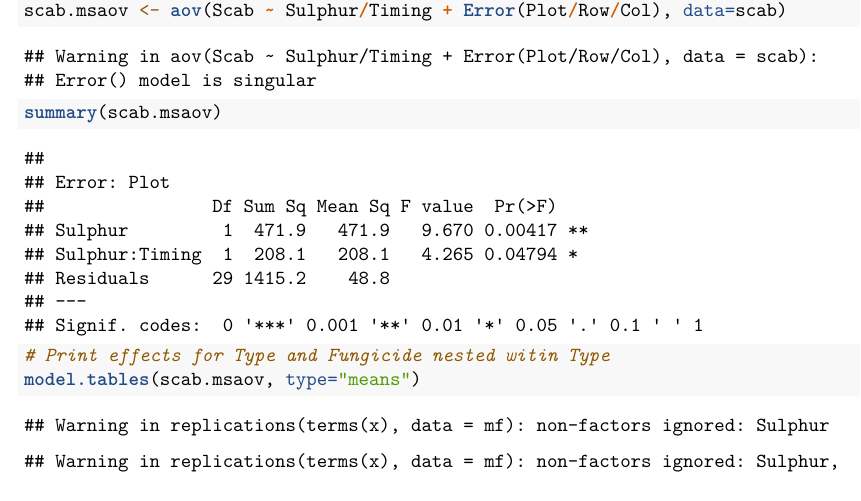
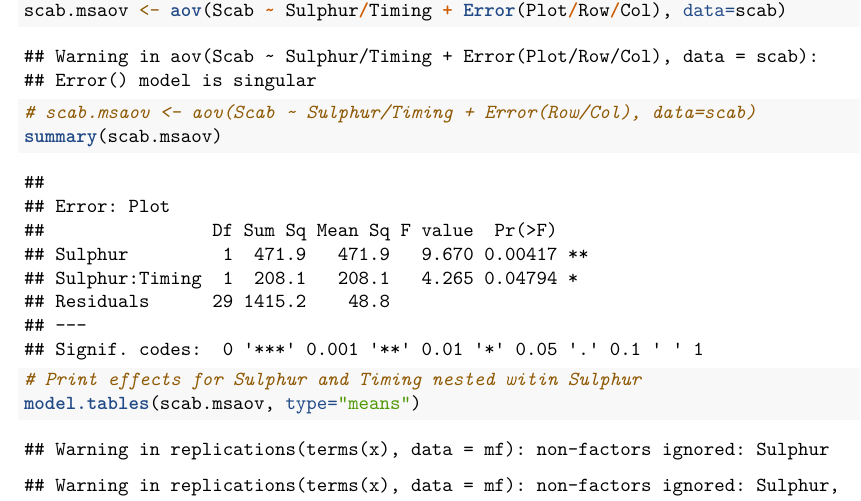
Before and after one commit to YTangNL/DABE, an R Markdown document (DABE_week4_practice.Rmd): part of page 2 of 8, cut so that both start at the same text. Rendered offline with R 4.5, knitr and Pandoc, then LaTeX, with nearby package versions.

Commit message:
Update DABE_week4_practice.Rmd

```diff
--- a/DABE_week4_practice.Rmd
+++ b/DABE_week4_practice.Rmd
@@ -34,9 +34,10 @@ scab$Col <- as.factor(scab$Col)
 
 # One-way ANOVA with blocking and nested treatment structure (multi-stratum)
 scab.msaov <- aov(Scab ~ Sulphur/Timing + Error(Plot/Row/Col), data=scab)
+# scab.msaov <- aov(Scab ~ Sulphur/Timing + Error(Row/Col), data=scab)
 summary(scab.msaov)
 
-# Print effects for Type and Fungicide nested witin Type
+# Print effects for Sulphur and Timing nested witin Sulphur
 model.tables(scab.msaov, type="means")
 
 # Print effects for single treatment factor
```
